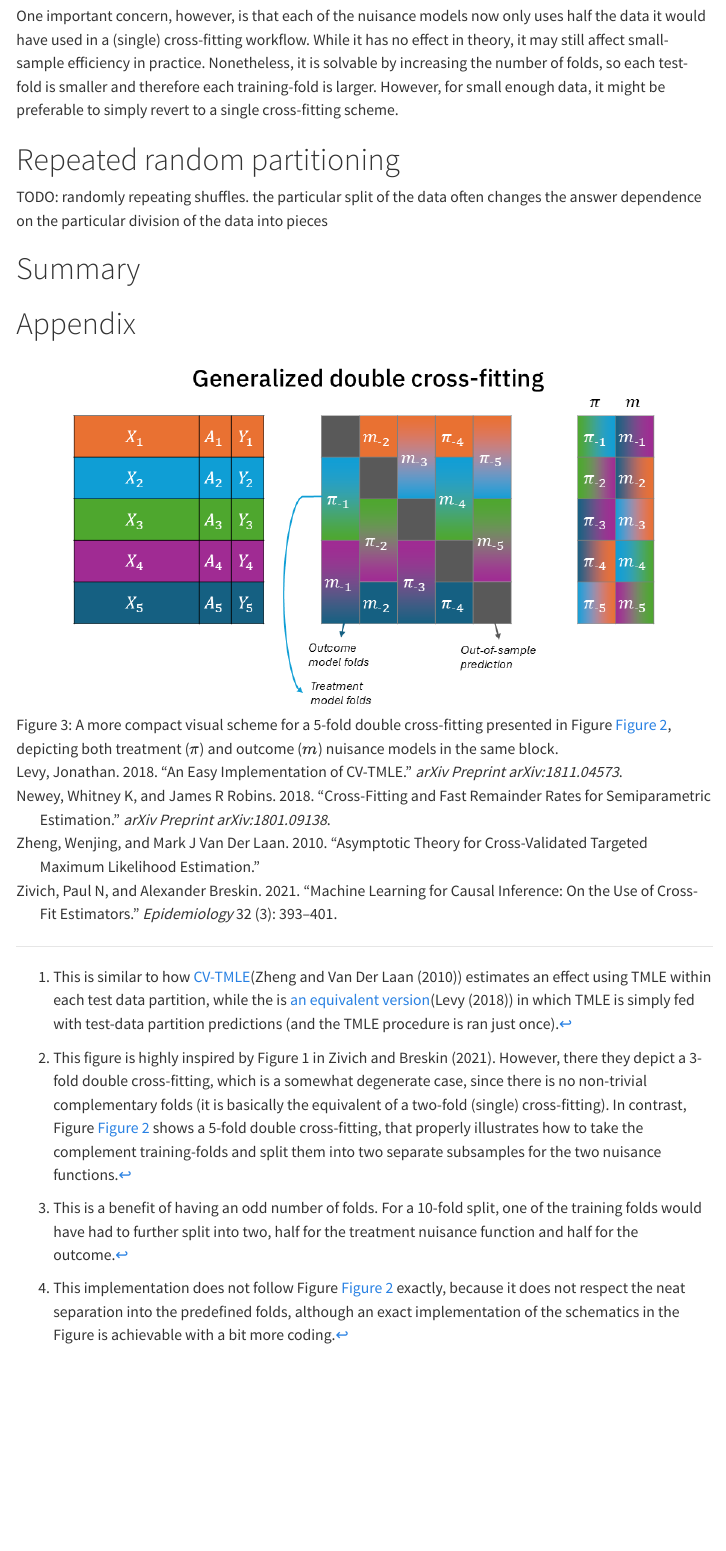
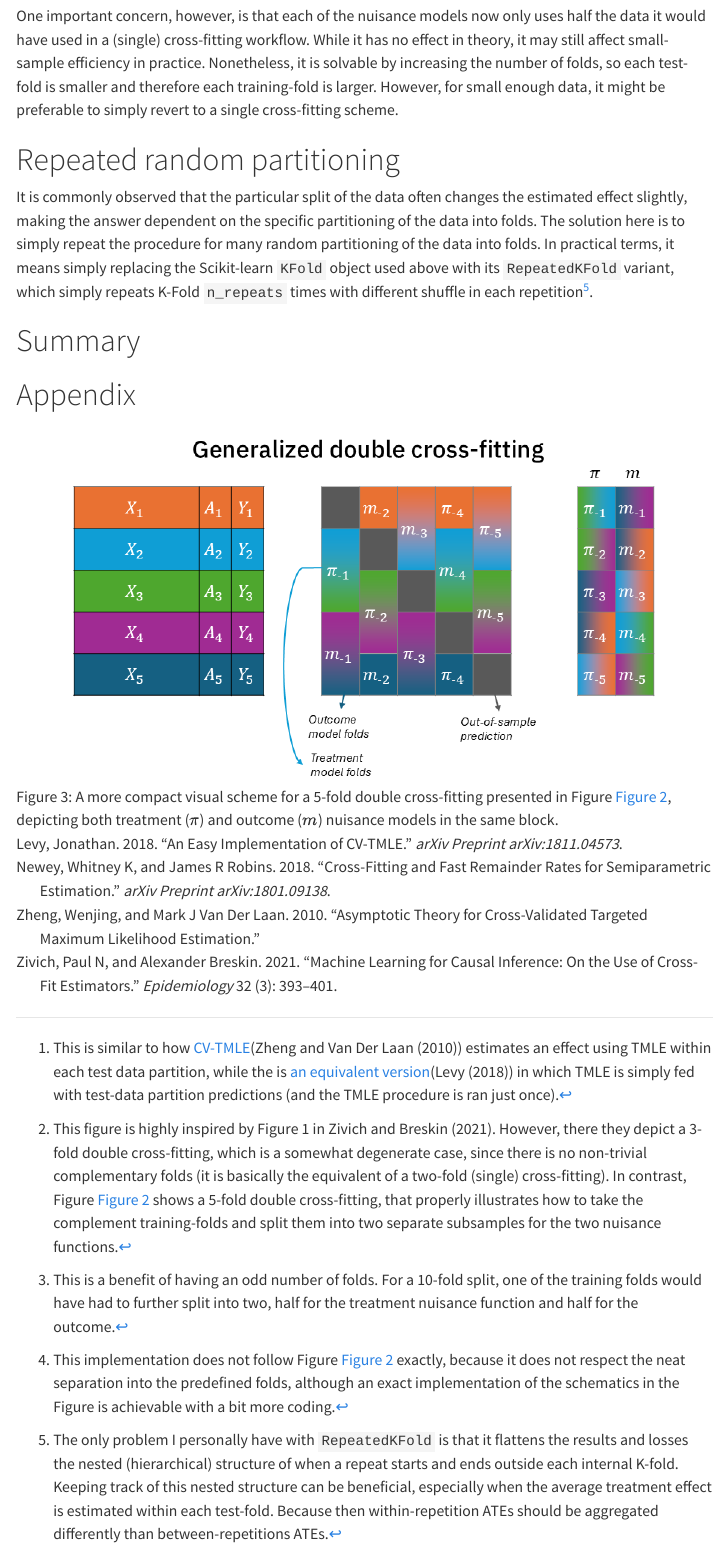
Before and after one commit to ehudkr/ehudkr.github.io, a Quarto document (blog/2024/03-crossfit-crossval/index.qmd): the page in a window 1100 px wide, from 3490 px down. Rendered offline with R 4.5, knitr and Pandoc in place of Quarto, with nearby package versions; menus at the side of the page are left out; long lines of code are wrapped.

Commit message:
Repeated partitioning section

```diff
--- a/blog/2024/03-crossfit-crossval/index.qmd
+++ b/blog/2024/03-crossfit-crossval/index.qmd
@@ -133,14 +133,13 @@ However, for small enough data, it might be preferable to simply revert to a sin
 
 
 # Repeated random partitioning
+It is commonly observed that the particular split of the data often changes the estimated effect slightly,
+making the answer dependent on the specific partitioning of the data into folds.
+The solution here is to simply repeat the procedure for many random partitioning of the data into folds.
+In practical terms, it means simply replacing the Scikit-learn `KFold` object used above with its `RepeatedKFold` variant, which simply repeats K-Fold `n_repeats` times with different shuffle in each repetition[^5].
 
-
-
-
-
-TODO: randomly repeating shuffles. the particular split of the data often changes the answer dependence on the particular division of the data into pieces
-
-
+[^5]: The only problem I personally have with `RepeatedKFold` is that it flattens the results and losses the nested (hierarchical) structure of when a repeat starts and ends outside each internal K-fold.
+Keeping track of this nested structure can be beneficial, especially when the average treatment effect is estimated within each test-fold. Because then within-repetition ATEs should be aggregated differently than between-repetitions ATEs.
 
 
 # Summary
```
